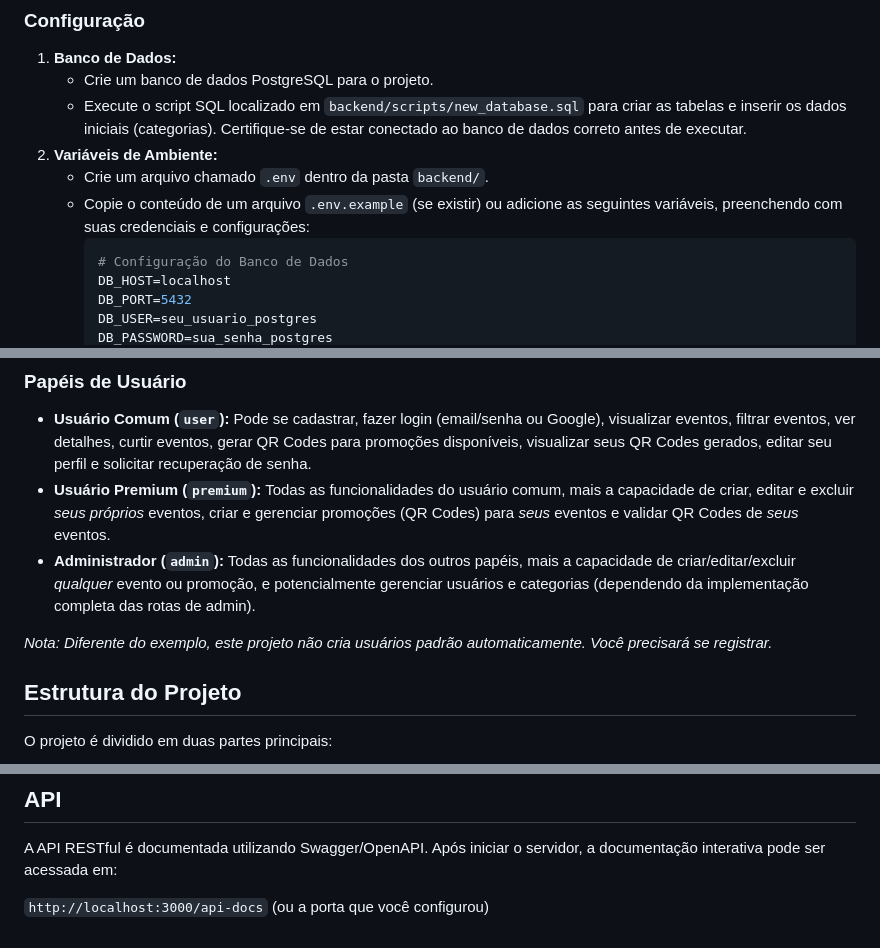
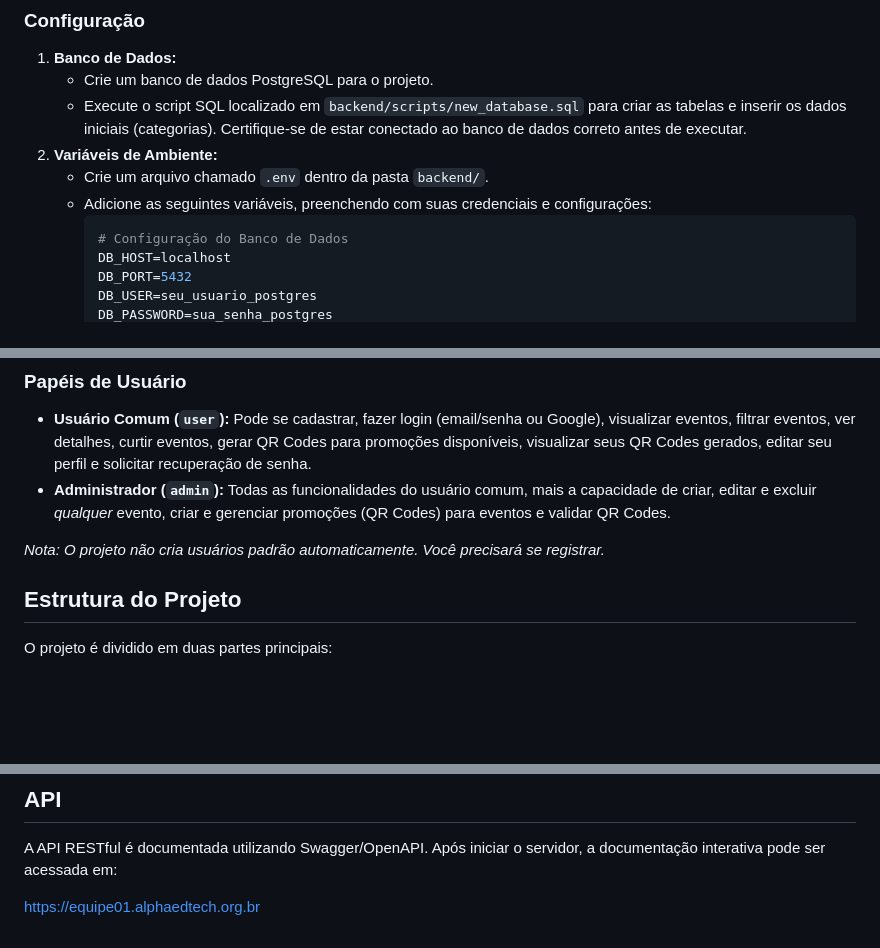
Before and after one commit to rafa-arati/Projeto-Final-de-Ciclo---Alpha-Edtech, a Markdown page: README.md, 3 parts joined by grey strips. Drawn GitHub-style; blank space fills up the shorter version.

````diff
--- a/README.md
+++ b/README.md
@@ -117,7 +113,7 @@ Este projeto visa não apenas organizar a informação cultural, mas também fom
     * Execute o script SQL localizado em `backend/scripts/new_database.sql` para criar as tabelas e inserir os dados iniciais (categorias). Certifique-se de estar conectado ao banco de dados correto antes de executar.
 2.  **Variáveis de Ambiente:**
     * Crie um arquivo chamado `.env` dentro da pasta `backend/`.
-    * Copie o conteúdo de um arquivo `.env.example` (se existir) ou adicione as seguintes variáveis, preenchendo com suas credenciais e configurações:
+    * Adicione as seguintes variáveis, preenchendo com suas credenciais e configurações:
         ```env
         # Configuração do Banco de Dados
         DB_HOST=localhost
@@ -174,10 +170,9 @@ Este projeto visa não apenas organizar a informação cultural, mas também fom
 ### Papéis de Usuário
 
 * **Usuário Comum (`user`):** Pode se cadastrar, fazer login (email/senha ou Google), visualizar eventos, filtrar eventos, ver detalhes, curtir eventos, gerar QR Codes para promoções disponíveis, visualizar seus QR Codes gerados, editar seu perfil e solicitar recuperação de senha.
-* **Usuário Premium (`premium`):** Todas as funcionalidades do usuário comum, mais a capacidade de criar, editar e excluir *seus próprios* eventos, criar e gerenciar promoções (QR Codes) para *seus* eventos e validar QR Codes de *seus* eventos.
-* **Administrador (`admin`):** Todas as funcionalidades dos outros papéis, mais a capacidade de criar/editar/excluir *qualquer* evento ou promoção, e potencialmente gerenciar usuários e categorias (dependendo da implementação completa das rotas de admin).
+* **Administrador (`admin`):** Todas as funcionalidades do usuário comum, mais a capacidade de criar, editar e excluir *qualquer* evento, criar e gerenciar promoções (QR Codes) para eventos e validar QR Codes.
 
-*Nota: Diferente do exemplo, este projeto não cria usuários padrão automaticamente. Você precisará se registrar.*
+*Nota: O projeto não cria usuários padrão automaticamente. Você precisará se registrar.*
 
 ## Estrutura do Projeto
 
@@ -205,4 +200,4 @@ O projeto é dividido em duas partes principais:
 
 A API RESTful é documentada utilizando Swagger/OpenAPI. Após iniciar o servidor, a documentação interativa pode ser acessada em:
 
-`http://localhost:3000/api-docs` (ou a porta que você configurou)
+https://equipe01.alphaedtech.org.br
````
Also changed, not shown: other parts of README.md (+11 -15 lines).
